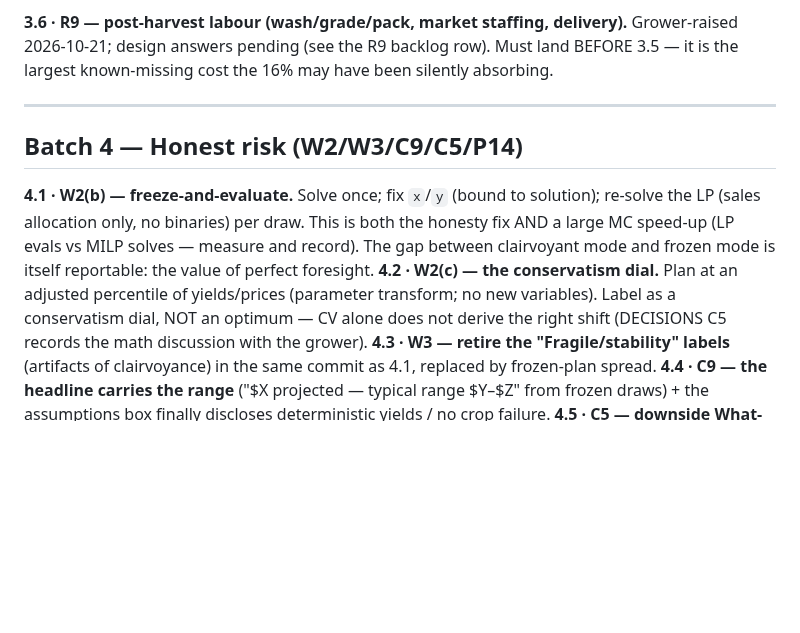
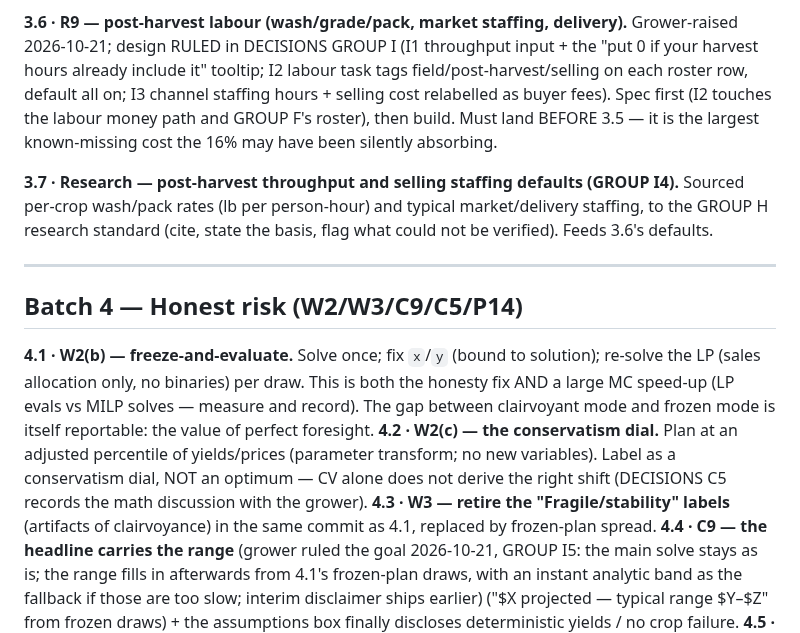
Before and after one commit to GregNica/crop-mix-optimizer, a Markdown page: PLAN.md, the part around the change. Rendered like a GitHub page; blank space fills up the shorter version.

```diff
--- a/PLAN.md
+++ b/PLAN.md
@@ -873,8 +873,15 @@ per-pound objective (it was a 16% sales tax on every lb) — expect the plan, no
 move; measure and record both. Prerequisites: 3.6 and the M2 revenue sweep.
 
 **3.6 · R9 — post-harvest labour (wash/grade/pack, market staffing, delivery).** Grower-raised
-2026-10-21; design answers pending (see the R9 backlog row). Must land BEFORE 3.5 — it is the
-largest known-missing cost the 16% may have been silently absorbing.
+2026-10-21; design RULED in DECISIONS GROUP I (I1 throughput input + the "put 0 if your harvest
+hours already include it" tooltip; I2 labour task tags field/post-harvest/selling on each roster
+row, default all on; I3 channel staffing hours + selling cost relabelled as buyer fees). Spec
+first (I2 touches the labour money path and GROUP F's roster), then build. Must land BEFORE 3.5 —
+it is the largest known-missing cost the 16% may have been silently absorbing.
+
+**3.7 · Research — post-harvest throughput and selling staffing defaults (GROUP I4).** Sourced
+per-crop wash/pack rates (lb per person-hour) and typical market/delivery staffing, to the GROUP H
+research standard (cite, state the basis, flag what could not be verified). Feeds 3.6's defaults.
 
 ---
 
@@ -889,7 +896,9 @@ frozen mode is itself reportable: the value of perfect foresight.
 does not derive the right shift (DECISIONS C5 records the math discussion with the grower).
 **4.3 · W3 — retire the "Fragile/stability" labels** (artifacts of clairvoyance) in the same
 commit as 4.1, replaced by frozen-plan spread.
-**4.4 · C9 — the headline carries the range** ("$X projected — typical range $Y–$Z" from frozen
+**4.4 · C9 — the headline carries the range** (grower ruled the goal 2026-10-21, GROUP I5: the
+main solve stays as is; the range fills in afterwards from 4.1's frozen-plan draws, with an
+instant analytic band as the fallback if those are too slow; interim disclaimer ships earlier) ("$X projected — typical range $Y–$Z" from frozen
 draws) + the assumptions box finally discloses deterministic yields / no crop failure.
 **4.5 · C5 — downside What-Ifs** (−10/−20/−40% and named scenarios like "wholesale halves");
 the scaling machinery already exists, factors just refuse <1 today.
```
Also changed, not shown: BACKLOG.md (+1 -1 lines), DECISIONS.md (+55 -0 lines).
